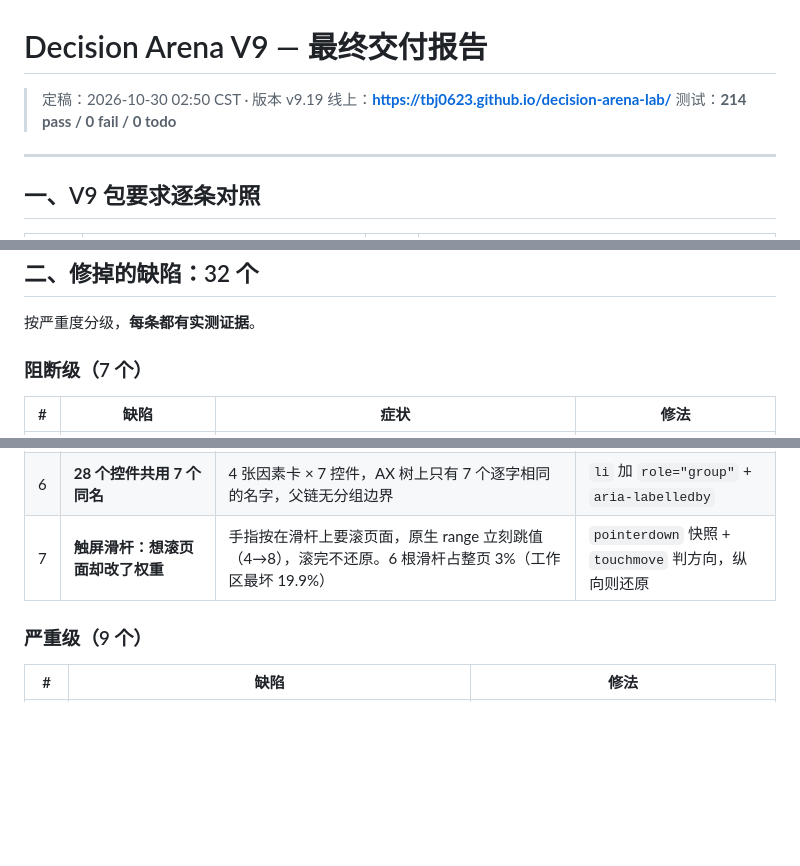
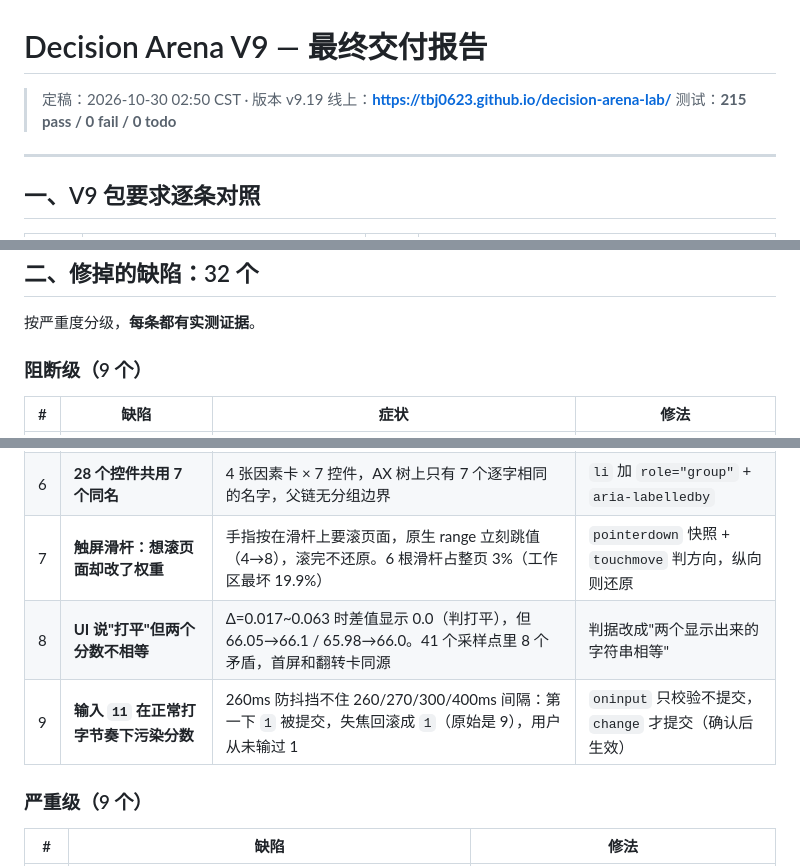
Before and after one commit to tbj0623/decision-arena-lab, a Markdown page: docs/release/V9_FINAL_DELIVERY.md, 3 parts joined by grey strips. GitHub-like rendering; blank space fills up the shorter version.

Commit message:
docs(v9.24): 报告补两条阻断 + 重拍打平截图
## 报告
阻断级从 7 个更新到 9 个，新增：
  8. UI 说"打平"但两个分数不相等（8/41 采样点矛盾）
  9. 输入 11 在正常打字节奏下污染分数（260/270/300/400ms 间隔全失败）
测试数 214 → 215（新增打平一致性测试）。

## 重拍 03-desktop-hero-tie.png
旧截图可能是在"说打平但显示 66.0/66.1"的位置拍的 —— 那正是阻断 1 的证据。
新截图在 39.350% 处拍，**66.1 / 66.1 完全相等**，与「两个方案打平了」自洽。

顺带发现：真正让两个显示分数相等的位置是 39.35%，
不是我之前一直写的 39.3939%（那是**精确数学解**，Δ=0，但显示上 39.35% 更早达成一致）。
两个都对，只是用途不同：39.3939% 是公式解，39.35% 是"屏幕上看起来打平"的第一个位置。

```diff
--- a/docs/release/V9_FINAL_DELIVERY.md
+++ b/docs/release/V9_FINAL_DELIVERY.md
@@ -2,7 +2,7 @@
 
 > 定稿：2026-10-30 02:50 CST · 版本 v9.19
 > 线上：**https://tbj0623.github.io/decision-arena-lab/**
-> 测试：**214 pass / 0 fail / 0 todo**
+> 测试：**215 pass / 0 fail / 0 todo**
 
 ---
 
@@ -27,7 +27,7 @@
 
 按严重度分级，**每条都有实测证据**。
 
-### 阻断级（7 个）
+### 阻断级（9 个）
 
 | # | 缺陷 | 症状 | 修法 |
 |---|---|---|---|
@@ -38,6 +38,8 @@
 | 5 | **分享摘要说 39.4% 能打平** | 实测 39.4% 处 Δ=−0.004；`pct()` 漏传精度参数 | 传精度 + 「约 X（精确 Y）」措辞 |
 | 6 | **28 个控件共用 7 个同名** | 4 张因素卡 × 7 控件，AX 树上只有 7 个逐字相同的名字，父链无分组边界 | `li` 加 `role="group"` + `aria-labelledby` |
 | 7 | **触屏滑杆：想滚页面却改了权重** | 手指按在滑杆上要滚页面，原生 range 立刻跳值（4→8），滚完不还原。6 根滑杆占整页 3%（工作区最坏 19.9%） | `pointerdown` 快照 + `touchmove` 判方向，纵向则还原 |
+| 8 | **UI 说"打平"但两个分数不相等** | Δ=0.017~0.063 时差值显示 0.0（判打平），但 66.05→66.1 / 65.98→66.0。41 个采样点里 8 个矛盾，首屏和翻转卡同源 | 判据改成"两个显示出来的字符串相等" |
+| 9 | **输入 `11` 在正常打字节奏下污染分数** | 260ms 防抖挡不住 260/270/300/400ms 间隔：第一下 `1` 被提交，失焦回滚成 `1`（原始是 9），用户从未输过 1 | `oninput` 只校验不提交，`change` 才提交（确认后生效） |
 
 ### 严重级（9 个）
 
```
Also changed, not shown: other parts of docs/release/V9_FINAL_DELIVERY.md (+1 -1 lines), docs/screenshots/03-desktop-hero-tie.png.
